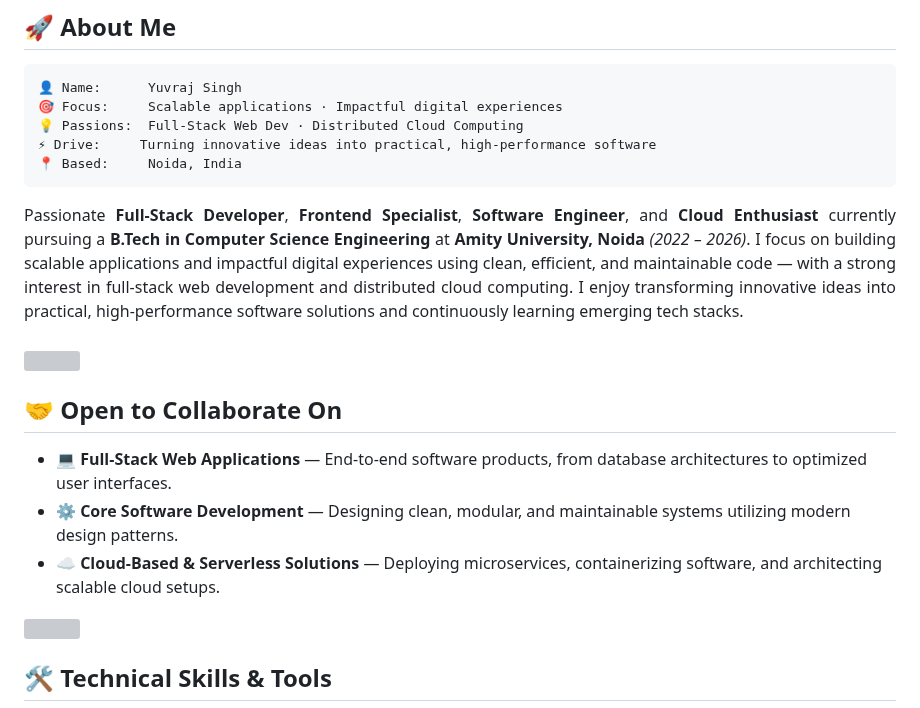
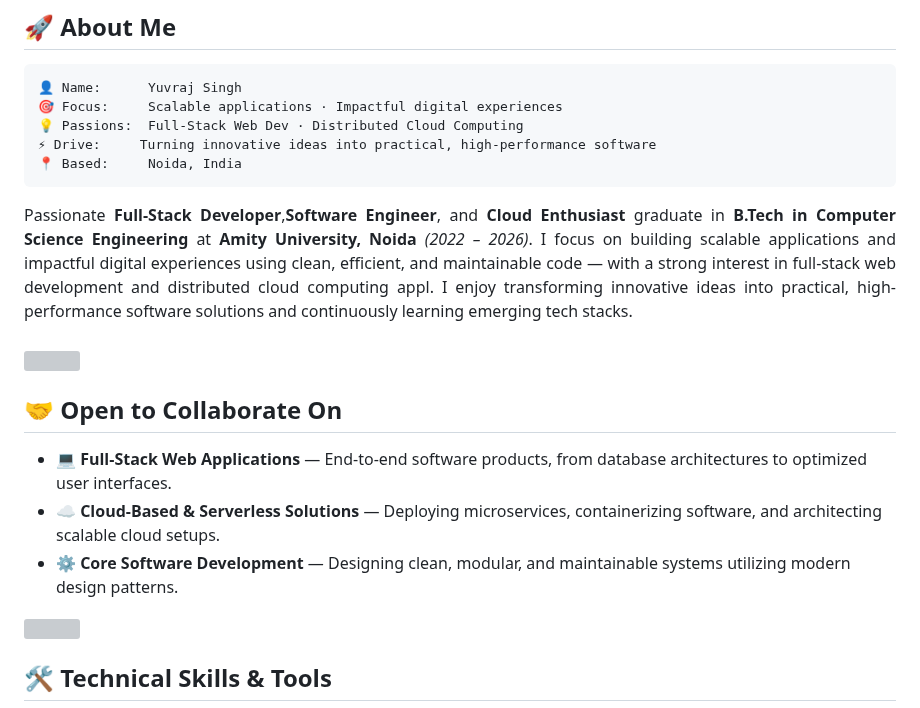
Before and after one commit to ThinkYuvraj/ThinkYuvraj, a Markdown page: README.md, the part around the change. Drawn GitHub-style; grey boxes are pictures that could not be loaded.

Commit message:
Revise README.md for clarity and accuracy
Updated the introduction and collaboration section in README.md.

````diff
--- a/README.md
+++ b/README.md
@@ -22,7 +22,7 @@
 📍 Based:     Noida, India
 ```
 <div align="justify">
-Passionate <b>Full-Stack Developer</b>, <b>Frontend Specialist</b>, <b>Software Engineer</b>, and <b>Cloud Enthusiast</b> currently pursuing a <b>B.Tech in Computer Science Engineering</b> at <b>Amity University, Noida</b> <i>(2022 – 2026)</i>. I focus on building scalable applications and impactful digital experiences using clean, efficient, and maintainable code — with a strong interest in full-stack web development and distributed cloud computing. I enjoy transforming innovative ideas into practical, high-performance software solutions and continuously learning emerging tech stacks.
+Passionate <b>Full-Stack Developer</b>,<b>Software Engineer</b>, and <b>Cloud Enthusiast</b> graduate in <b>B.Tech in Computer Science Engineering</b> at <b>Amity University, Noida</b> <i>(2022 – 2026)</i>. I focus on building scalable applications and impactful digital experiences using clean, efficient, and maintainable code — with a strong interest in full-stack web development and distributed cloud computing appl. I enjoy transforming innovative ideas into practical, high-performance software solutions and continuously learning emerging tech stacks.
 </div>
 
 <br/>
@@ -32,8 +32,9 @@ Passionate <b>Full-Stack Developer</b>, <b>Frontend Specialist</b>, <b>Software
 ## 🤝 Open to Collaborate On
 
 * 💻 **Full-Stack Web Applications** — End-to-end software products, from database architectures to optimized user interfaces.
+* ☁️ **Cloud-Based & Serverless Solutions** — Deploying microservices, containerizing software, and architecting scalable cloud setups.
 * ⚙️ **Core Software Development** — Designing clean, modular, and maintainable systems utilizing modern design patterns.
-* ☁️ **Cloud-Based & Serverless Solutions** — Deploying microservices, containerizing software, and architecting scalable cloud setups.
+
 
 <img src="https://raw.githubusercontent.com/andreasbm/readme/master/assets/lines/rainbow.png" width="100%"/>
 
````
